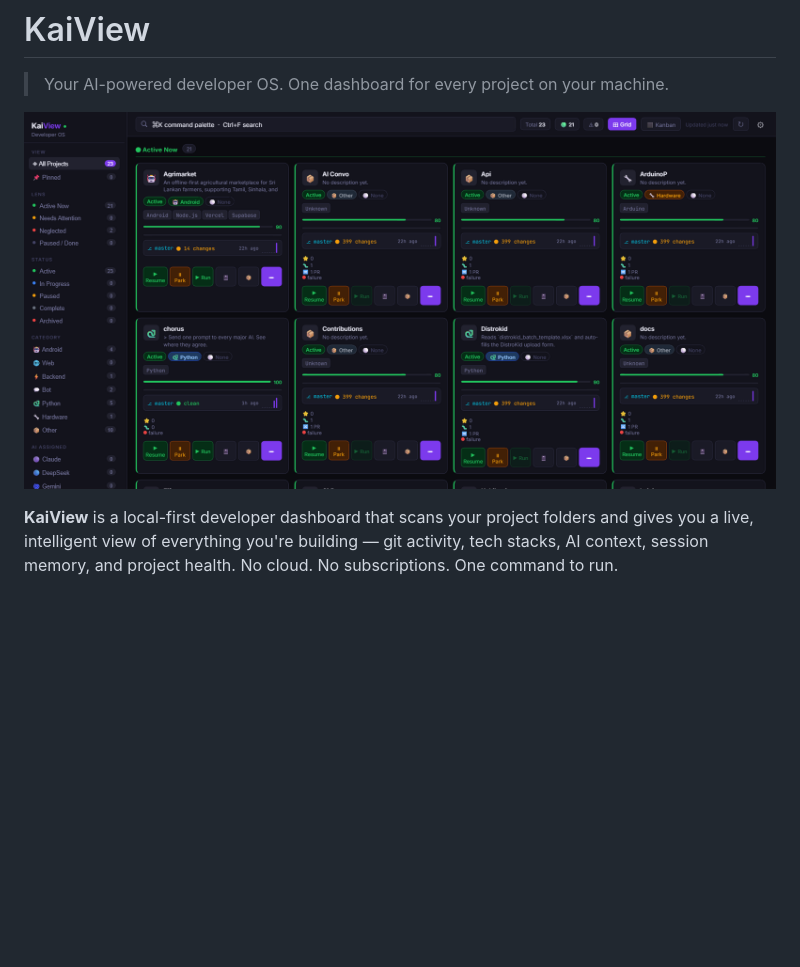
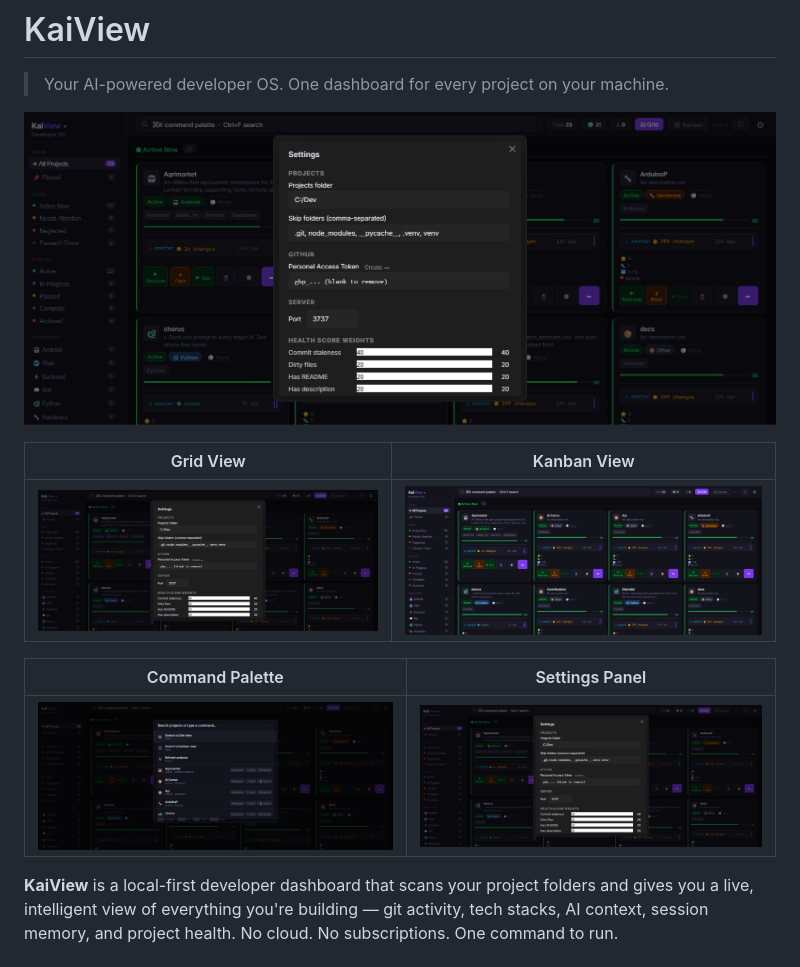
Before and after one commit to Kabi10/kaiview, a Markdown page: README.md, the part around the change. GitHub-like rendering; pictures changed too: docs/screenshot_command_palette.png (added), docs/screenshot_grid.png (added), docs/screenshot_kanban.png (added); blank space fills up the shorter version.

Commit message:
docs: add feature screenshots — grid, kanban, command palette, settings
Co-Authored-By: Claude Sonnet 4.6 <noreply@anthropic.com>

```diff
--- a/README.md
+++ b/README.md
@@ -2,7 +2,15 @@
 
 > Your AI-powered developer OS. One dashboard for every project on your machine.
 
-![KaiView Dashboard](docs/screenshot.png)
+![KaiView Grid View](docs/screenshot_grid.png)
+
+| Grid View | Kanban View |
+|---|---|
+| ![Grid](docs/screenshot_grid.png) | ![Kanban](docs/screenshot_kanban.png) |
+
+| Command Palette | Settings Panel |
+|---|---|
+| ![Command Palette](docs/screenshot_command_palette.png) | ![Settings](docs/screenshot_settings.png) |
 
 **KaiView** is a local-first developer dashboard that scans your project folders and gives you a live, intelligent view of everything you're building — git activity, tech stacks, AI context, session memory, and project health. No cloud. No subscriptions. One command to run.
 
```
